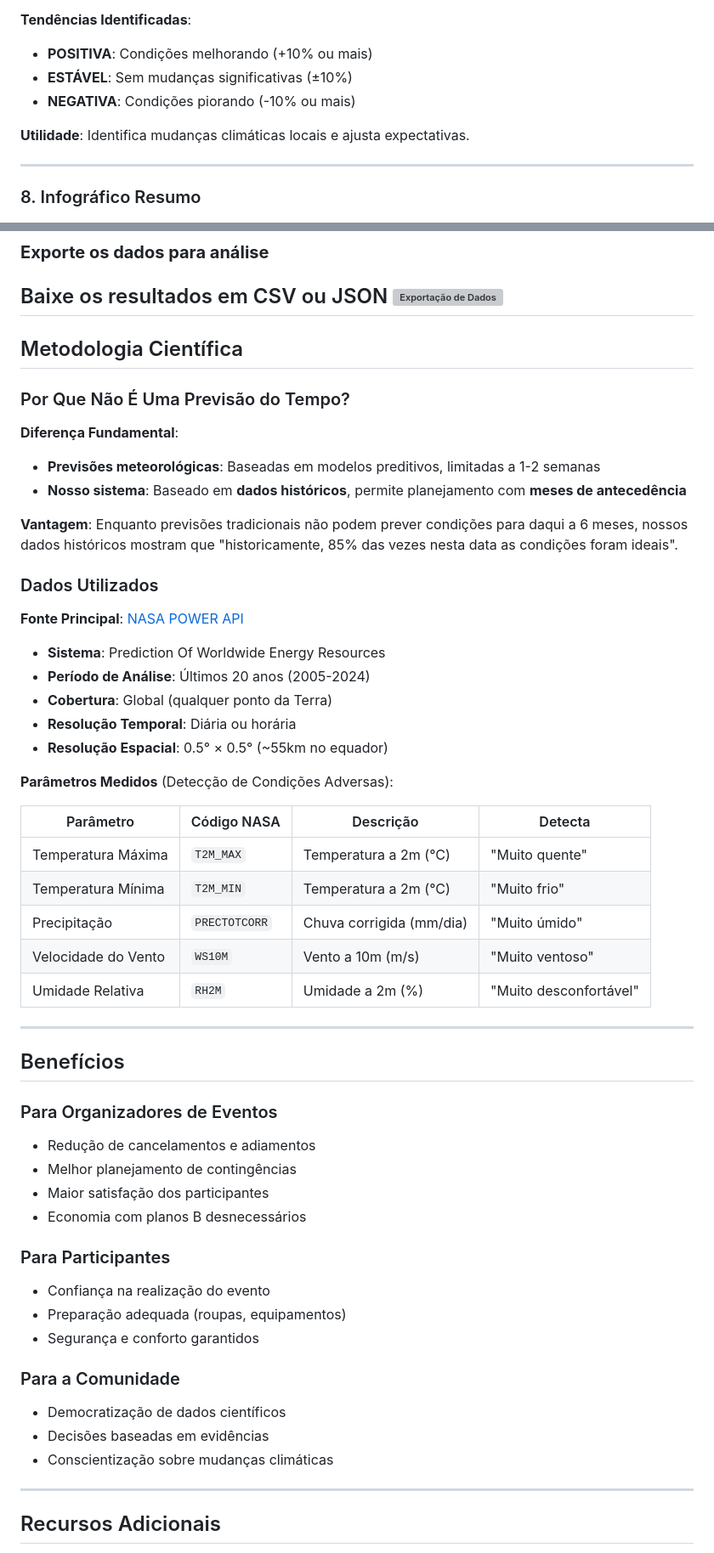
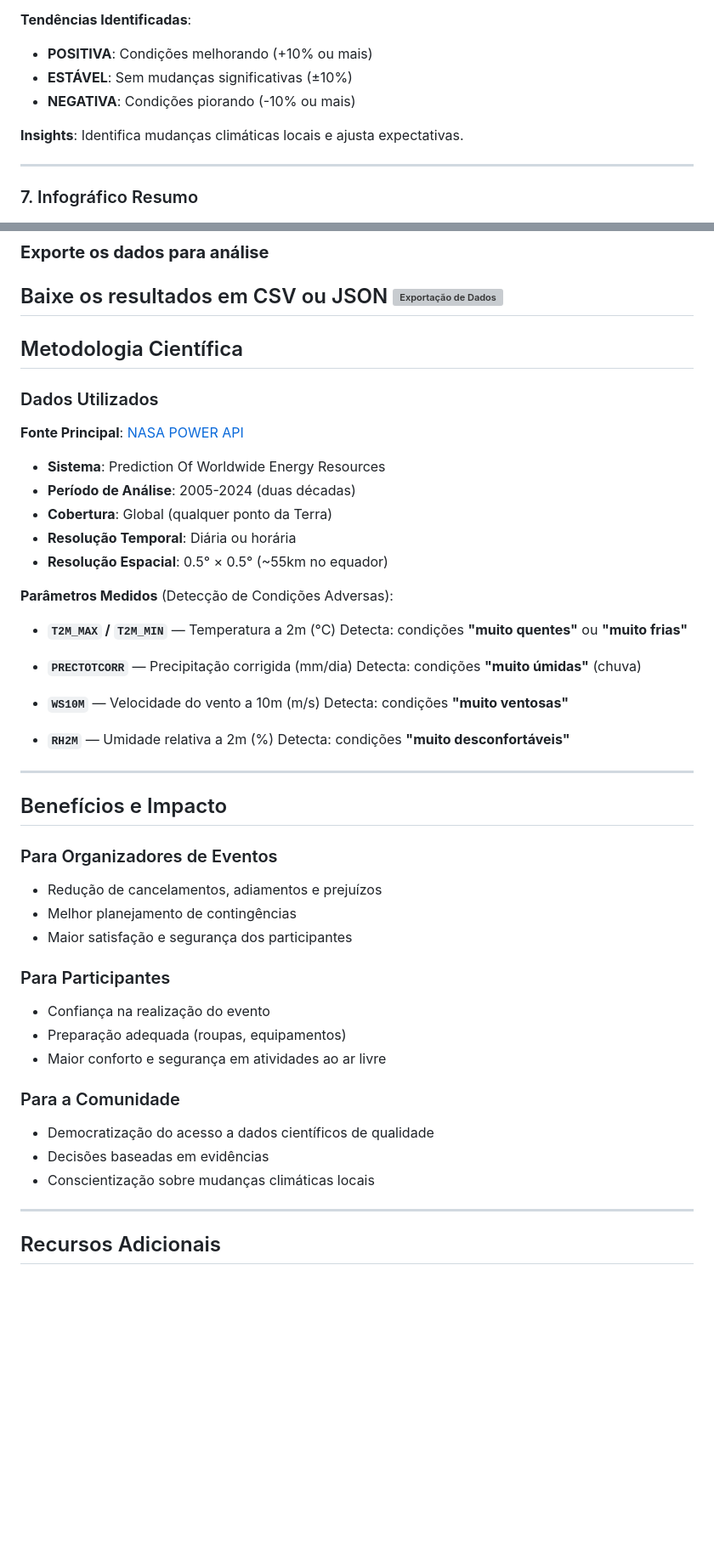
Before and after one commit to eduumach/spaceappschallenge-2025, a Markdown page: docs/docs-final/Doc-em-pt.md, 2 parts joined by grey strips. Shown: that part at 85% size. GitHub-like rendering; blank space fills up the shorter version; grey boxes are pictures that could not be loaded.

```diff
--- a/docs/docs-final/Doc-em-pt.md
+++ b/docs/docs-final/Doc-em-pt.md
@@ -188,11 +136,11 @@ Compara duas décadas de dados:
 - **ESTÁVEL**: Sem mudanças significativas (±10%)
 - **NEGATIVA**: Condições piorando (-10% ou mais)
 
-**Utilidade**: Identifica mudanças climáticas locais e ajusta expectativas.
+**Insights**: Identifica mudanças climáticas locais e ajusta expectativas.
 
 ---
 
-### 8. Infográfico Resumo
+### 7. Infográfico Resumo
 
 ![Infográfico de Resumo](./assets/10_summary_infographic.png)
 
@@ -244,52 +192,47 @@ Baixe os resultados em CSV ou JSON
 
 ## Metodologia Científica
 
-### Por Que Não É Uma Previsão do Tempo?
-
-**Diferença Fundamental**:
-- **Previsões meteorológicas**: Baseadas em modelos preditivos, limitadas a 1-2 semanas
-- **Nosso sistema**: Baseado em **dados históricos**, permite planejamento com **meses de antecedência**
-
-**Vantagem**: Enquanto previsões tradicionais não podem prever condições para daqui a 6 meses, nossos dados históricos mostram que "historicamente, 85% das vezes nesta data as condições foram ideais".
-
 ### Dados Utilizados
 
 **Fonte Principal**: [NASA POWER API](https://power.larc.nasa.gov/)
 - **Sistema**: Prediction Of Worldwide Energy Resources
-- **Período de Análise**: Últimos 20 anos (2005-2024)
+- **Período de Análise**: 2005-2024 (duas décadas)
 - **Cobertura**: Global (qualquer ponto da Terra)
 - **Resolução Temporal**: Diária ou horária
 - **Resolução Espacial**: 0.5° × 0.5° (~55km no equador)
 
 **Parâmetros Medidos** (Detecção de Condições Adversas):
 
-| Parâmetro | Código NASA | Descrição | Detecta |
-|-----------|-------------|-----------|---------|
-| Temperatura Máxima | `T2M_MAX` | Temperatura a 2m (°C) | "Muito quente" |
-| Temperatura Mínima | `T2M_MIN` | Temperatura a 2m (°C) | "Muito frio" |
-| Precipitação | `PRECTOTCORR` | Chuva corrigida (mm/dia) | "Muito úmido" |
-| Velocidade do Vento | `WS10M` | Vento a 10m (m/s) | "Muito ventoso" |
-| Umidade Relativa | `RH2M` | Umidade a 2m (%) | "Muito desconfortável" |
+- **`T2M_MAX` / `T2M_MIN`** — Temperatura a 2m (°C)
+  Detecta: condições **"muito quentes"** ou **"muito frias"**
+
+- **`PRECTOTCORR`** — Precipitação corrigida (mm/dia)
+  Detecta: condições **"muito úmidas"** (chuva)
+
+- **`WS10M`** — Velocidade do vento a 10m (m/s)
+  Detecta: condições **"muito ventosas"**
+
+- **`RH2M`** — Umidade relativa a 2m (%)
+  Detecta: condições **"muito desconfortáveis"**
 
 ---
 
-## Benefícios
+## Benefícios e Impacto
 
 ### Para Organizadores de Eventos
-- Redução de cancelamentos e adiamentos
+- Redução de cancelamentos, adiamentos e prejuízos
 - Melhor planejamento de contingências
-- Maior satisfação dos participantes
-- Economia com planos B desnecessários
+- Maior satisfação e segurança dos participantes
 
 ### Para Participantes
 - Confiança na realização do evento
 - Preparação adequada (roupas, equipamentos)
-- Segurança e conforto garantidos
+- Maior conforto e segurança em atividades ao ar livre
 
 ### Para a Comunidade
-- Democratização de dados científicos
+- Democratização do acesso a dados científicos de qualidade
 - Decisões baseadas em evidências
-- Conscientização sobre mudanças climáticas
+- Conscientização sobre mudanças climáticas locais
 
 ---
 
```
Also changed, not shown: other parts of docs/docs-final/Doc-em-pt.md (+16 -75 lines).
